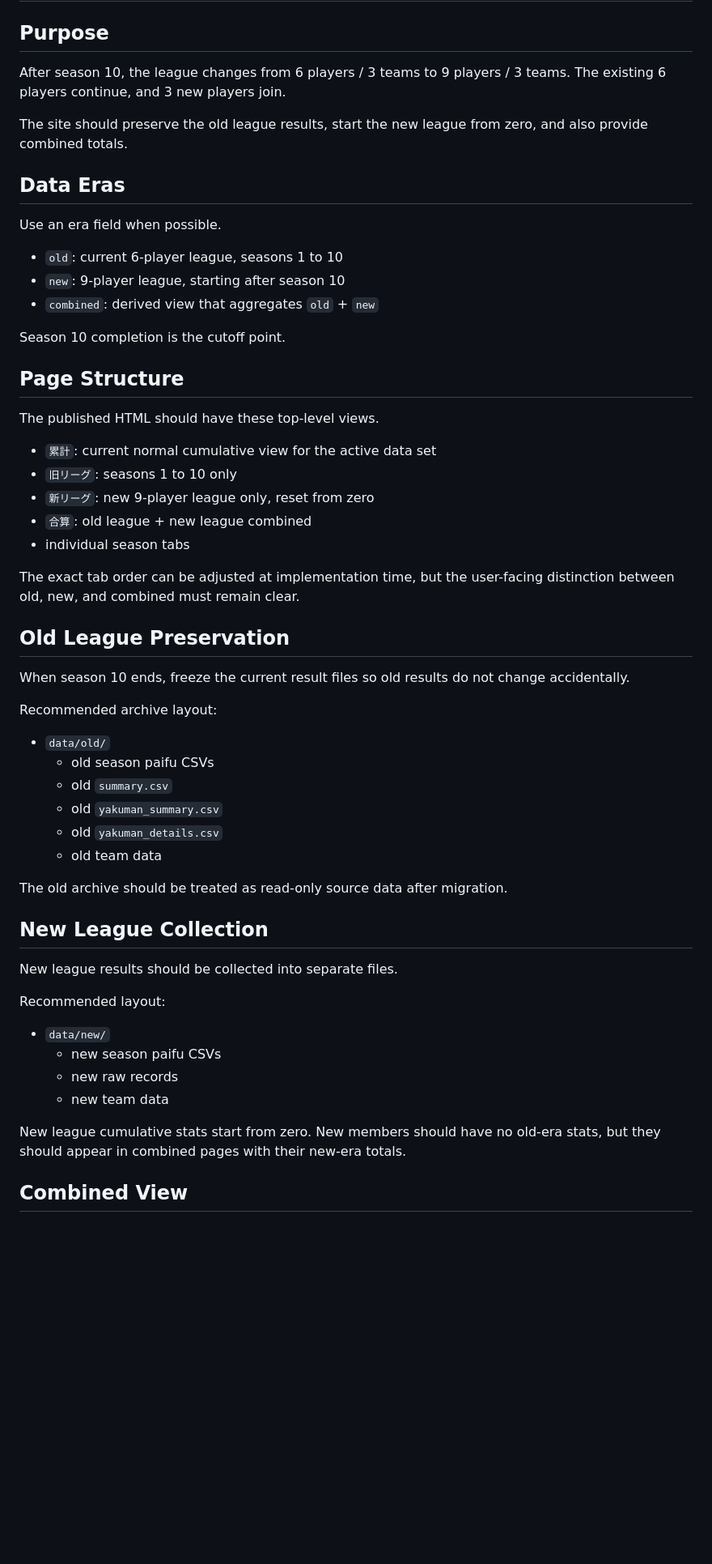
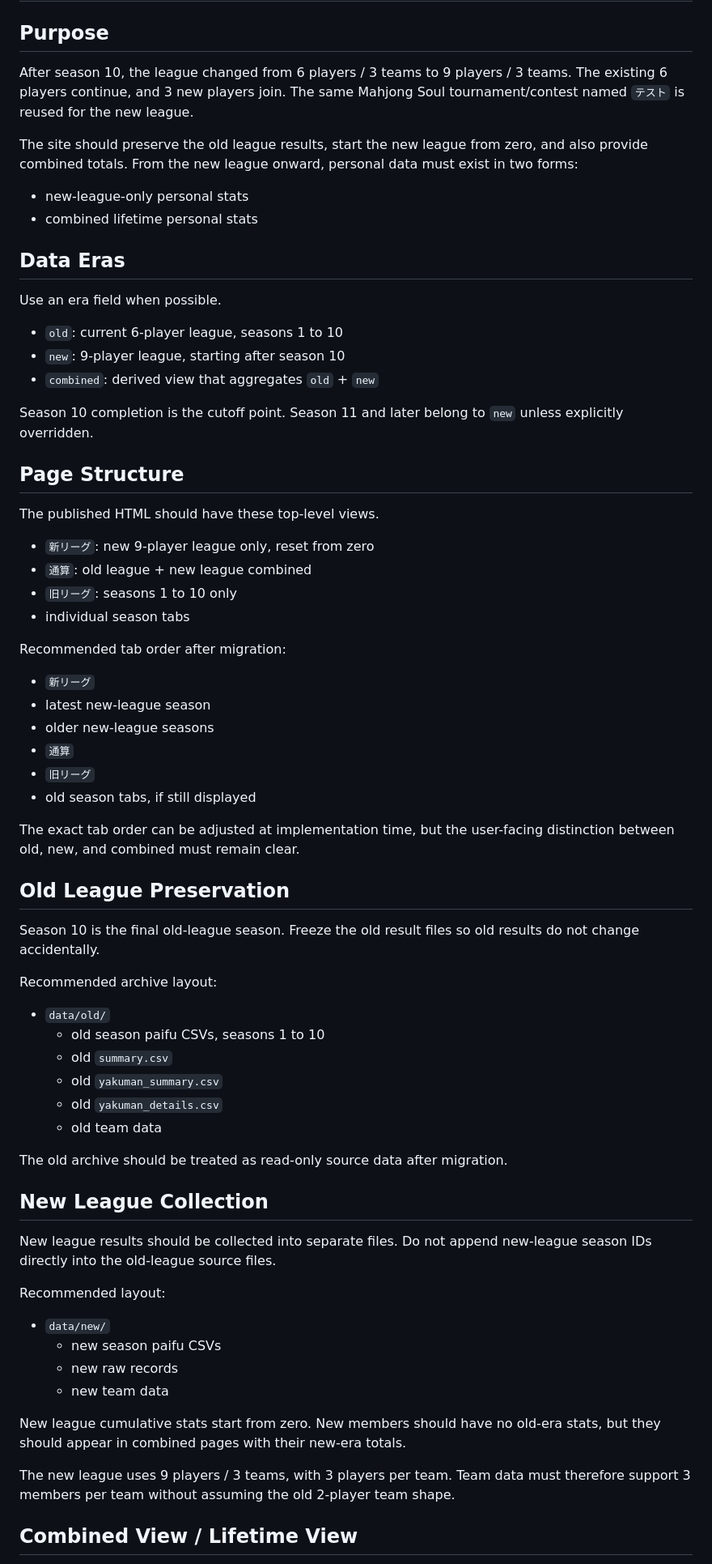
Before and after one commit to saint-chinu/majsoul-league, a Markdown page: LEAGUE_MIGRATION_SPEC.md, the part around one of its changes. Shown at 81% size. Rendered like a GitHub page; blank space fills up the shorter version.

Commit message:
Update league migration requirements

```diff
--- a/LEAGUE_MIGRATION_SPEC.md
+++ b/LEAGUE_MIGRATION_SPEC.md
@@ -2,10 +2,15 @@
 
 ## Purpose
 
-After season 10, the league changes from 6 players / 3 teams to 9 players / 3 teams.
+After season 10, the league changed from 6 players / 3 teams to 9 players / 3 teams.
 The existing 6 players continue, and 3 new players join.
+The same Mahjong Soul tournament/contest named `テスト` is reused for the new league.
 
 The site should preserve the old league results, start the new league from zero, and also provide combined totals.
+From the new league onward, personal data must exist in two forms:
+
+- new-league-only personal stats
+- combined lifetime personal stats
 
 ## Data Eras
 
@@ -16,27 +21,36 @@ Use an era field when possible.
 - `combined`: derived view that aggregates `old` + `new`
 
 Season 10 completion is the cutoff point.
+Season 11 and later belong to `new` unless explicitly overridden.
 
 ## Page Structure
 
 The published HTML should have these top-level views.
 
-- `累計`: current normal cumulative view for the active data set
+- `新リーグ`: new 9-player league only, reset from zero
+- `通算`: old league + new league combined
 - `旧リーグ`: seasons 1 to 10 only
-- `新リーグ`: new 9-player league only, reset from zero
-- `合算`: old league + new league combined
 - individual season tabs
+
+Recommended tab order after migration:
+
+- `新リーグ`
+- latest new-league season
+- older new-league seasons
+- `通算`
+- `旧リーグ`
+- old season tabs, if still displayed
 
 The exact tab order can be adjusted at implementation time, but the user-facing distinction between old, new, and combined must remain clear.
 
 ## Old League Preservation
 
-When season 10 ends, freeze the current result files so old results do not change accidentally.
+Season 10 is the final old-league season. Freeze the old result files so old results do not change accidentally.
 
 Recommended archive layout:
 
 - `data/old/`
-  - old season paifu CSVs
+  - old season paifu CSVs, seasons 1 to 10
   - old `summary.csv`
   - old `yakuman_summary.csv`
   - old `yakuman_details.csv`
@@ -47,6 +61,7 @@ The old archive should be treated as read-only source data after migration.
 ## New League Collection
 
 New league results should be collected into separate files.
+Do not append new-league season IDs directly into the old-league source files.
 
 Recommended layout:
 
@@ -57,6 +72,9 @@ Recommended layout:
 
 New league cumulative stats start from zero. New members should have no old-era stats, but they should appear in combined pages with their new-era totals.
 
-## Combined View
+The new league uses 9 players / 3 teams, with 3 players per team.
+Team data must therefore support 3 members per team without assuming the old 2-player team shape.
+
+## Combined View / Lifetime View
 
 The combined page aggregates old + new data.
```
Also changed, not shown: other parts of LEAGUE_MIGRATION_SPEC.md (+9 -1 lines).
